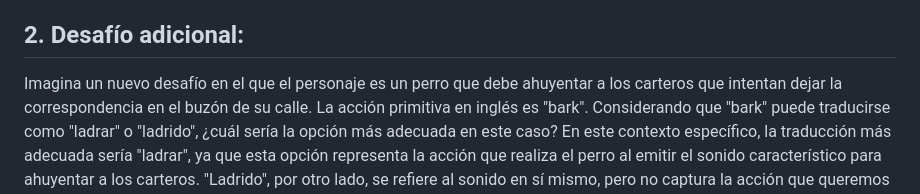
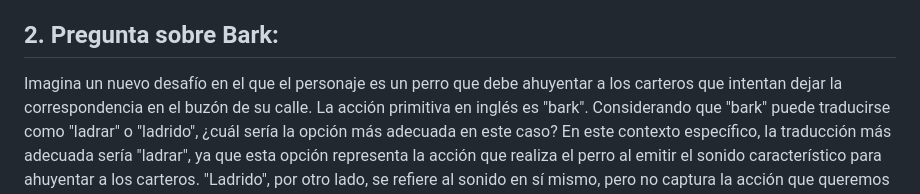
Before and after one commit to marianom23/desafio_estanque, a Markdown page: README.md, the part around the change. GitHub-like rendering.

```diff
--- a/README.md
+++ b/README.md
@@ -11,7 +11,7 @@ La ejecución de "cannon" probablemente implicaría un disparo en una dirección
 Por otro lado, "swim" probablemente resultaría en un movimiento continuo infinito en una dirección específica dentro del agua hasta usar “stop”.
 Para mejorar la comprensión, propongo cambiar el nombre de la función "cannon" a "shoot", ya que esta modificación enfatizaría la acción que se está realizando. Además, para "swim", podría ser útil que la función se ejecute como una acción única y que solo nade infinitamente dentro de un bucle, lo que podría evitar confusiones al usarla con otros bloques.
 
-## 2. Desafío adicional:
+## 2. Pregunta sobre Bark:
 
 Imagina un nuevo desafío en el que el personaje es un perro que debe ahuyentar a los carteros que intentan dejar la correspondencia en el buzón de su calle. La acción primitiva en inglés es "bark". Considerando que "bark" puede traducirse como "ladrar" o "ladrido", ¿cuál sería la opción más adecuada en este caso?
 En este contexto específico, la traducción más adecuada sería "ladrar", ya que esta opción representa la acción que realiza el perro al emitir el sonido característico para ahuyentar a los carteros. "Ladrido", por otro lado, se refiere al sonido en sí mismo, pero no captura la acción que queremos representar en el juego.
```
